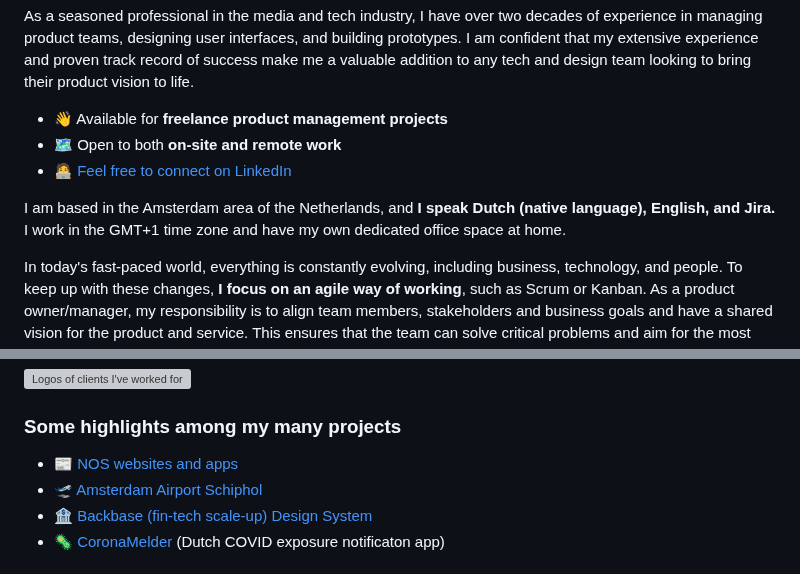
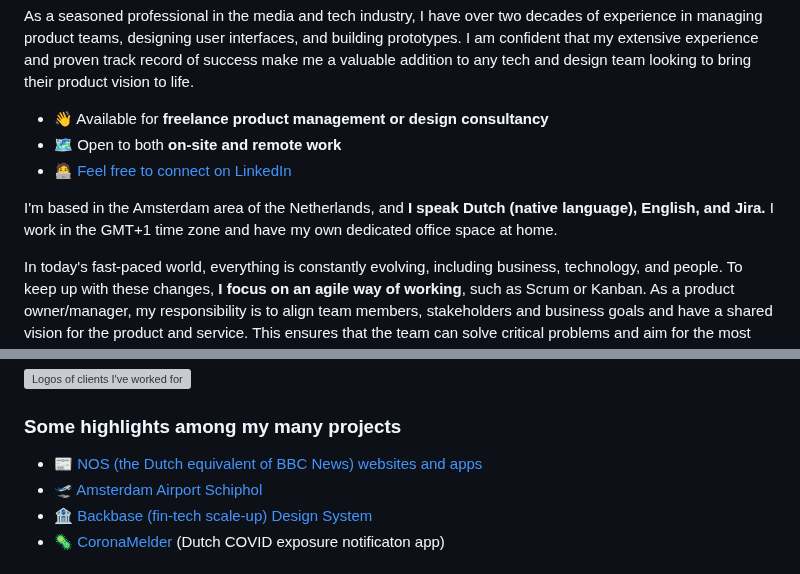
Before and after one commit to reinier/reinierladan.nl, a Markdown page: src/index.md, 2 parts joined by grey strips. Rendered like a GitHub page; grey boxes are pictures that could not be loaded.

```diff
--- a/src/index.md
+++ b/src/index.md
@@ -14,11 +14,11 @@ eleventyExcludeFromCollections: true
 
 As a seasoned professional in the media and tech industry, I have over two decades of experience in managing product teams, designing user interfaces, and building prototypes. I am confident that my extensive experience and proven track record of success make me a valuable addition to any tech and design team looking to bring their product vision to life.
 
-- 👋 Available for **freelance product management projects**
+- 👋 Available for **freelance product management or design consultancy**
 - 🗺️ Open to both **on-site and remote work**
 - 🧑‍💻 [Feel free to connect on LinkedIn](https://www.linkedin.com/in/reinierladan)
 
-I am based in the Amsterdam area of the Netherlands, and **I speak Dutch (native language), English, and Jira.** I work in the GMT+1 time zone and have my own dedicated office space at home.
+I'm based in the Amsterdam area of the Netherlands, and **I speak Dutch (native language), English, and Jira.** I work in the GMT+1 time zone and have my own dedicated office space at home.
 
 In today's fast-paced world, everything is constantly evolving, including business, technology, and people. To keep up with these changes, **I focus on an agile way of working**, such as Scrum or Kanban. As a product owner/manager, my responsibility is to align team members, stakeholders and business goals and have a shared vision for the product and service. This ensures that the team can solve critical problems and aim for the most valuable objectives.
 
@@ -32,7 +32,7 @@ Throughout my career, I’ve had the pleasure of working with many notable compa
 
 ### Some highlights among my many projects
 
-- 📰 [NOS websites and apps](/projects/nos)
+- 📰 [NOS (the Dutch equivalent of BBC News) websites and apps](/projects/nos)
 - 🛫 [Amsterdam Airport Schiphol](/projects/schiphol)
 - 🏦 [Backbase (fin-tech scale-up) Design System](/projects/backbase)
 - 🦠 [CoronaMelder](/projects/coronamelder) (Dutch COVID exposure notificaton app)
```
